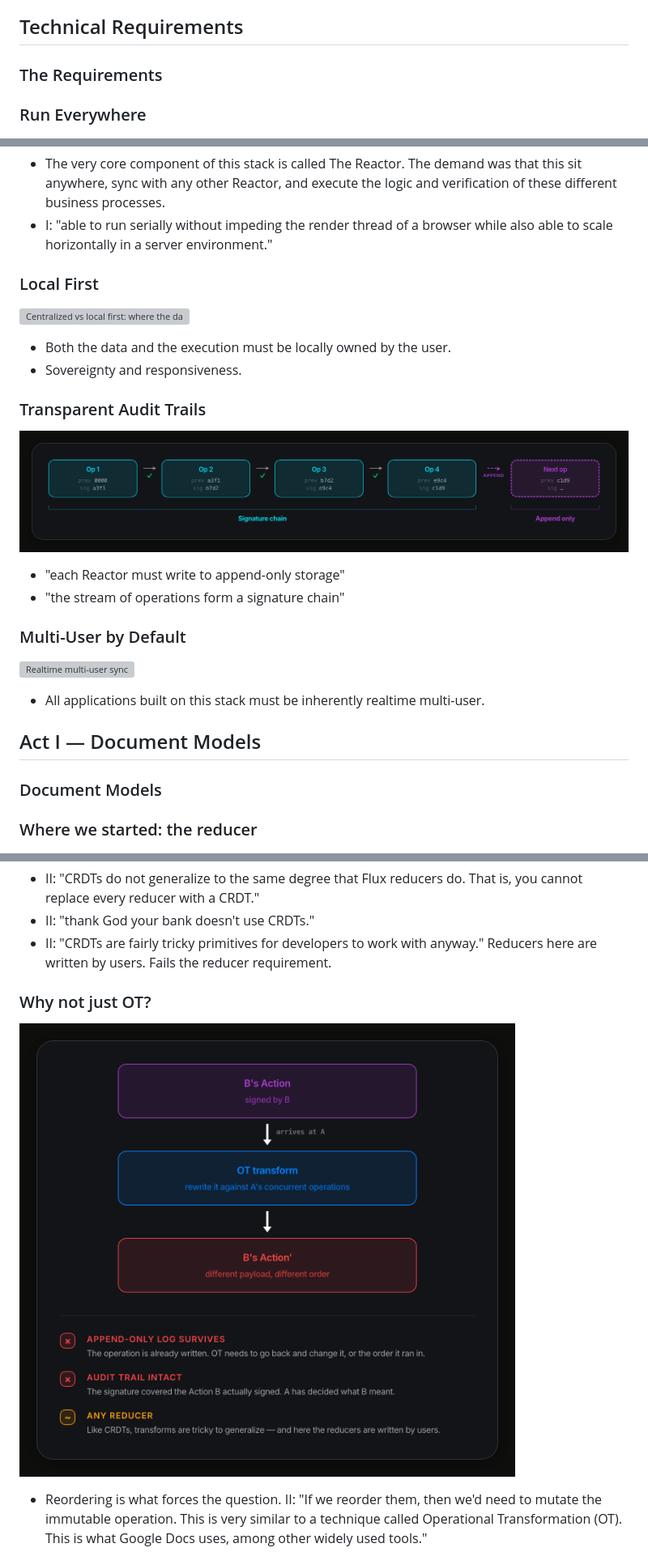
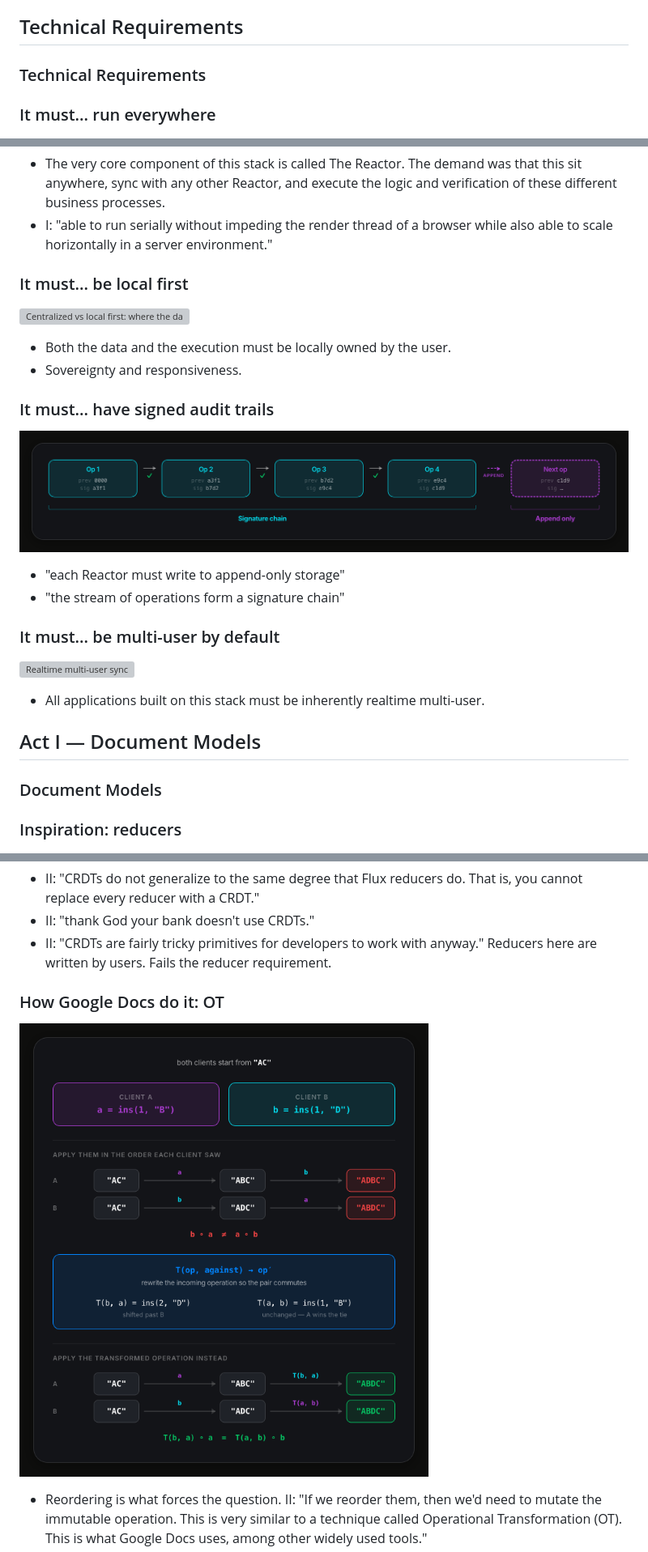
Before and after one commit to thegoldenmule/reactor-talk, a Markdown page: outline.md, 3 parts joined by grey strips. Shown at 81% size. Drawn GitHub-style; pictures changed too: img/google-docs-ot.png (added), img/why-not-ot.png (deleted); grey boxes are pictures that could not be loaded.

```diff
--- a/outline.md
+++ b/outline.md
@@ -46,9 +46,9 @@ A structured runtime for local-first applications.
 
 ## Technical Requirements
 
-### The Requirements
+### Technical Requirements
 
-### Run Everywhere
+### It must... run everywhere
 
 ![The Reactor runs everywhere and syncs](img/reactor-environments.png)
 
@@ -58,21 +58,21 @@ A structured runtime for local-first applications.
 - I: "able to run serially without impeding the render thread of a browser while also able to
   scale horizontally in a server environment."
 
-### Local First
+### It must... be local first
 
 ![Centralized vs local first: where the data and the execution live](img/local-first-ownership.png)
 
 - Both the data and the execution must be locally owned by the user.
 - Sovereignty and responsiveness.
 
-### Transparent Audit Trails
+### It must... have signed audit trails
 
 ![Append-only operations chained by signature](img/audit-trail-signature-chain.png)
 
 - "each Reactor must write to append-only storage"
 - "the stream of operations form a signature chain"
 
-### Multi-User by Default
+### It must... be multi-user by default
 
 ![Realtime multi-user sync](img/multi-user-sync.png)
 
@@ -82,7 +82,7 @@ A structured runtime for local-first applications.
 
 ### Document Models
 
-### Where we started: the reducer
+### Inspiration: reducers
 
 ![Flux/Redux reducer loop](img/reducer-update-loop.png)
 
@@ -217,9 +218,9 @@ A structured runtime for local-first applications.
 - II: "CRDTs are fairly tricky primitives for developers to work with anyway." Reducers here are
   written by users. Fails the reducer requirement.
 
-### Why not just OT?
+### How Google Docs do it: OT
 
-![OT rewrites the operation that arrives from the other client](img/why-not-ot.png)
+![a and b do not commute until T(a, b) rewrites them](img/google-docs-ot.png)
 
 - Reordering is what forces the question. II: "If we reorder them, then we'd need to mutate the
   immutable operation. This is very similar to a technique called Operational Transformation
```
Also changed, not shown: other parts of outline.md (+9 -8 lines), 3 other files.
